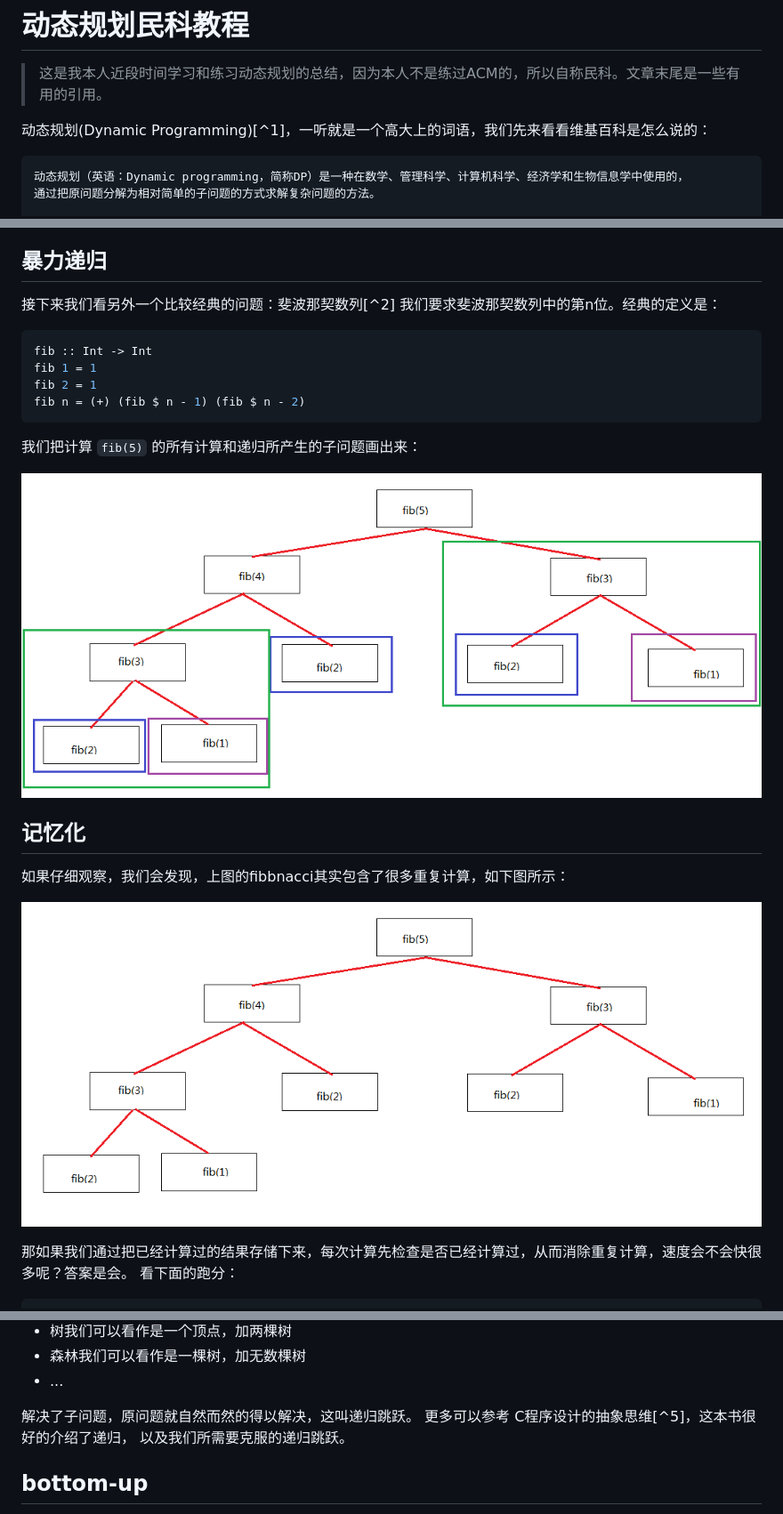
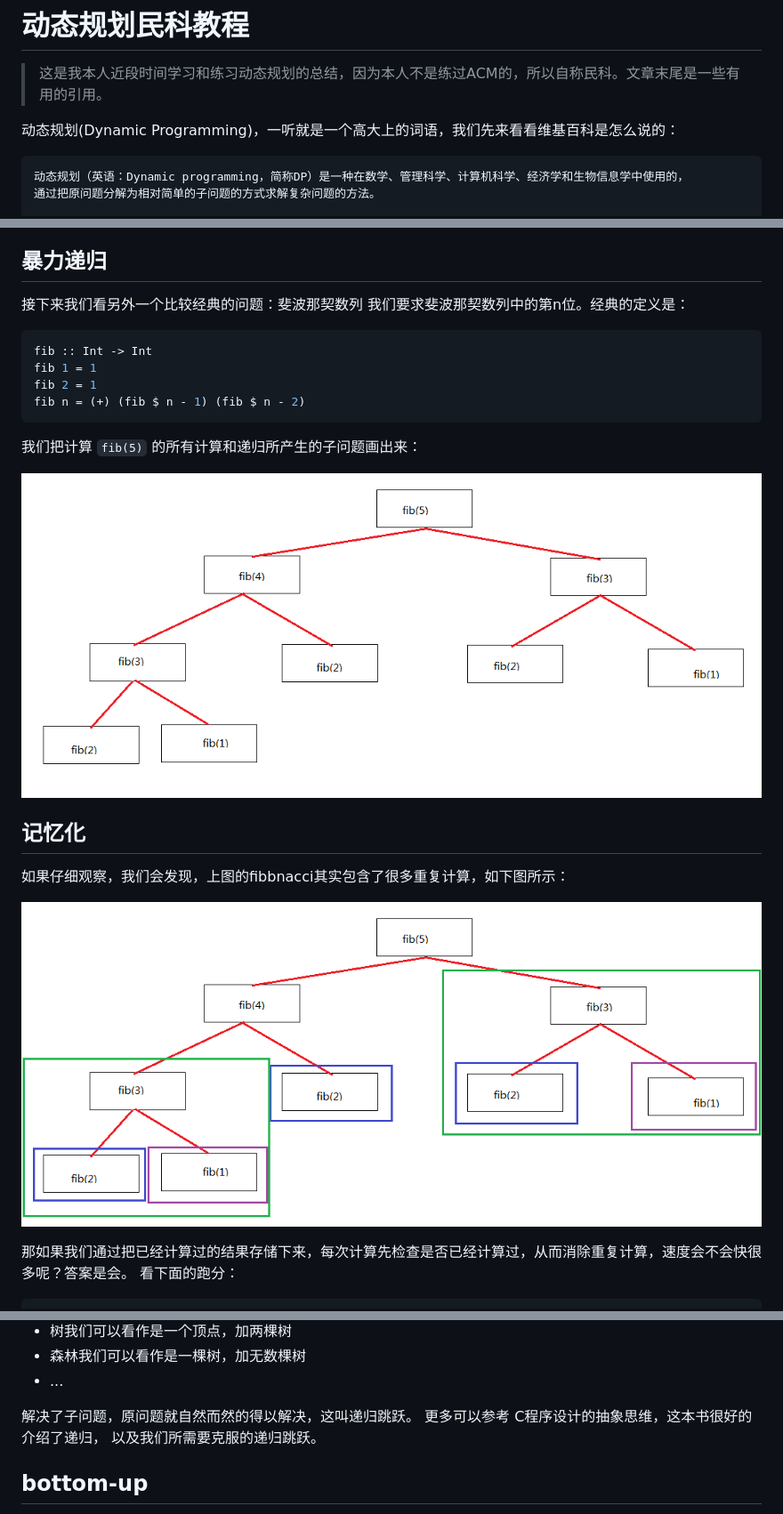
Before and after one commit to jiajunhuang/blog, a Markdown page: articles/2018_01_04-dynamic_programming.md, 3 parts joined by grey strips. Shown: that part at 89% size. GitHub-like rendering; pictures changed too: articles/img/fibnacci1.png, articles/img/fibnacci2.png.

Commit message:
sync at Thu Jan  4 23:43:57 CST 2018

````diff
--- a/articles/2018_01_04-dynamic_programming.md
+++ b/articles/2018_01_04-dynamic_programming.md
@@ -2,7 +2,7 @@
 
 > 这是我本人近段时间学习和练习动态规划的总结，因为本人不是练过ACM的，所以自称民科。文章末尾是一些有用的引用。
 
-动态规划(Dynamic Programming)[^1]，一听就是一个高大上的词语，我们先来看看维基百科是怎么说的：
+动态规划(Dynamic Programming)，一听就是一个高大上的词语，我们先来看看维基百科是怎么说的：
 
 ```
 动态规划（英语：Dynamic programming，简称DP）是一种在数学、管理科学、计算机科学、经济学和生物信息学中使用的，
@@ -59,7 +59,7 @@ if __name__ == "__main__":
 
 ## 暴力递归
 
-接下来我们看另外一个比较经典的问题：斐波那契数列[^2]
+接下来我们看另外一个比较经典的问题：斐波那契数列
 我们要求斐波那契数列中的第n位。经典的定义是：
 
 ```haskell
@@ -128,7 +128,7 @@ cache里，然后才返回。最终解决原问题。
 - 森林我们可以看作是一棵树，加无数棵树
 - ...
 
-解决了子问题，原问题就自然而然的得以解决，这叫递归跳跃。 更多可以参考 C程序设计的抽象思维[^5]，这本书很好的介绍了递归，
+解决了子问题，原问题就自然而然的得以解决，这叫递归跳跃。 更多可以参考 C程序设计的抽象思维，这本书很好的介绍了递归，
 以及我们所需要克服的递归跳跃。
 
 ## bottom-up
````
Also changed, not shown: other parts of articles/2018_01_04-dynamic_programming.md (+1 -1 lines).
